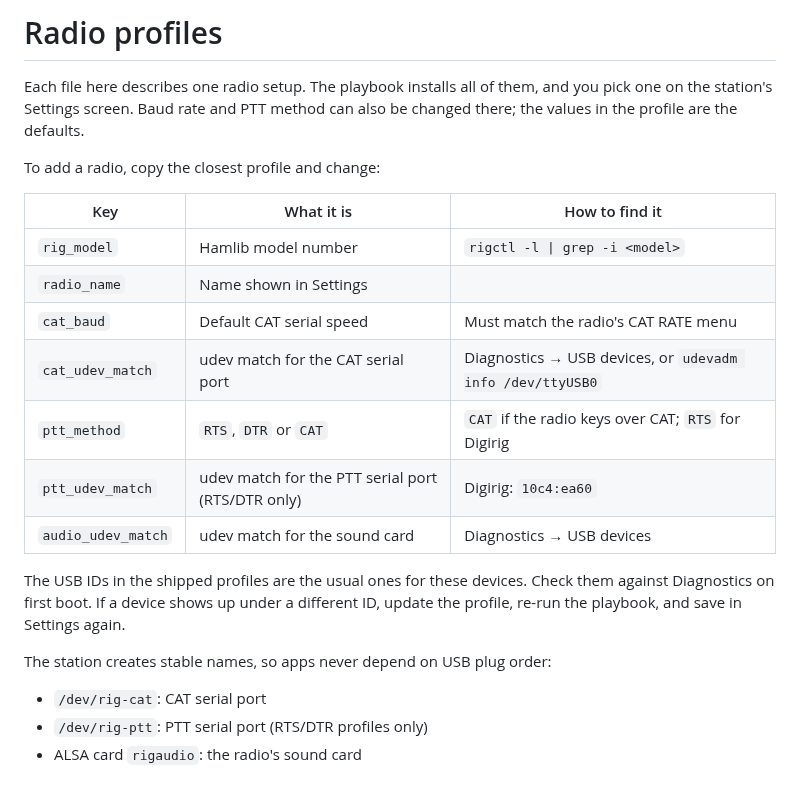
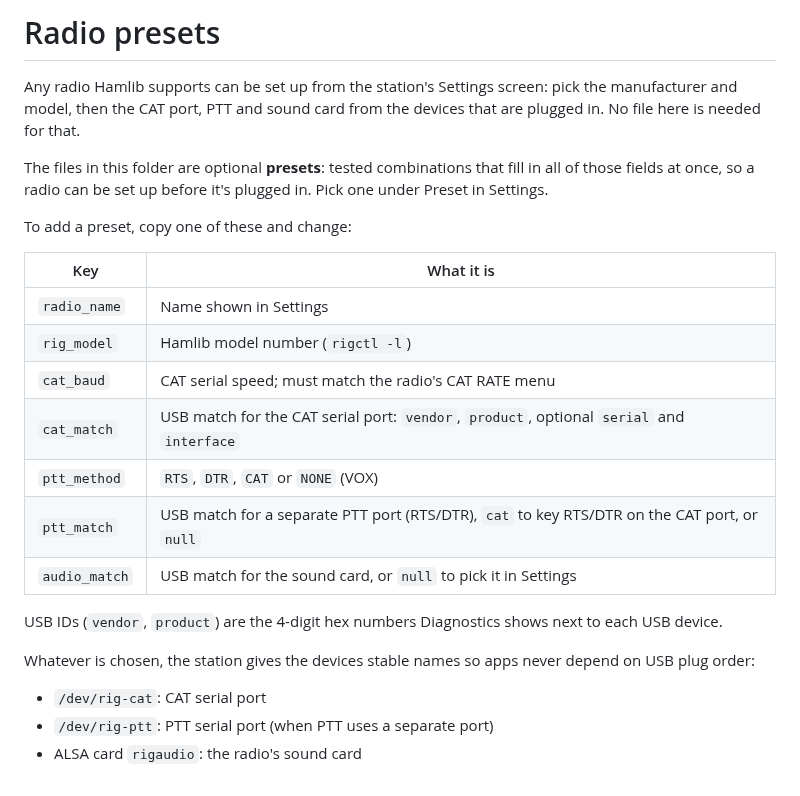
Before and after one commit to ac1sb/emcomm-station, a Markdown page: radios/README.md, the part around the change. Rendered like a GitHub page.

```diff
--- a/radios/README.md
+++ b/radios/README.md
@@ -1,26 +1,31 @@
-# Radio profiles
+# Radio presets
 
-Each file here describes one radio setup. The playbook installs all of them, and
-you pick one on the station's Settings screen. Baud rate and PTT method can also be
-changed there; the values in the profile are the defaults.
+Any radio Hamlib supports can be set up from the station's Settings screen:
+pick the manufacturer and model, then the CAT port, PTT and sound card from the
+devices that are plugged in. No file here is needed for that.
 
-To add a radio, copy the closest profile and change:
+The files in this folder are optional **presets**: tested combinations that fill
+in all of those fields at once, so a radio can be set up before it's plugged in.
+Pick one under Preset in Settings.
 
-| Key | What it is | How to find it |
-|---|---|---|
-| `rig_model` | Hamlib model number | `rigctl -l \| grep -i <model>` |
-| `radio_name` | Name shown in Settings | |
-| `cat_baud` | Default CAT serial speed | Must match the radio's CAT RATE menu |
-| `cat_udev_match` | udev match for the CAT serial port | Diagnostics → USB devices, or `udevadm info /dev/ttyUSB0` |
-| `ptt_method` | `RTS`, `DTR` or `CAT` | `CAT` if the radio keys over CAT; `RTS` for Digirig |
-| `ptt_udev_match` | udev match for the PTT serial port (RTS/DTR only) | Digirig: `10c4:ea60` |
-| `audio_udev_match` | udev match for the sound card | Diagnostics → USB devices |
+To add a preset, copy one of these and change:
 
-The USB IDs in the shipped profiles are the usual ones for these devices.
-Check them against Diagnostics on first boot. If a device shows up under a different ID, update the profile, re-run the playbook, and save in Settings again.
+| Key | What it is |
+|---|---|
+| `radio_name` | Name shown in Settings |
+| `rig_model` | Hamlib model number (`rigctl -l`) |
+| `cat_baud` | CAT serial speed; must match the radio's CAT RATE menu |
+| `cat_match` | USB match for the CAT serial port: `vendor`, `product`, optional `serial` and `interface` |
+| `ptt_method` | `RTS`, `DTR`, `CAT` or `NONE` (VOX) |
+| `ptt_match` | USB match for a separate PTT port (RTS/DTR), `cat` to key RTS/DTR on the CAT port, or `null` |
+| `audio_match` | USB match for the sound card, or `null` to pick it in Settings |
 
-The station creates stable names, so apps never depend on USB plug order:
+USB IDs (`vendor`, `product`) are the 4-digit hex numbers Diagnostics shows next to
+each USB device.
+
+Whatever is chosen, the station gives the devices stable names so apps never depend
+on USB plug order:
 
 - `/dev/rig-cat`: CAT serial port
-- `/dev/rig-ptt`: PTT serial port (RTS/DTR profiles only)
+- `/dev/rig-ptt`: PTT serial port (when PTT uses a separate port)
 - ALSA card `rigaudio`: the radio's sound card
```
Also changed, not shown: README.md (+15 -12 lines), docs/settings.png, 7 other files.
